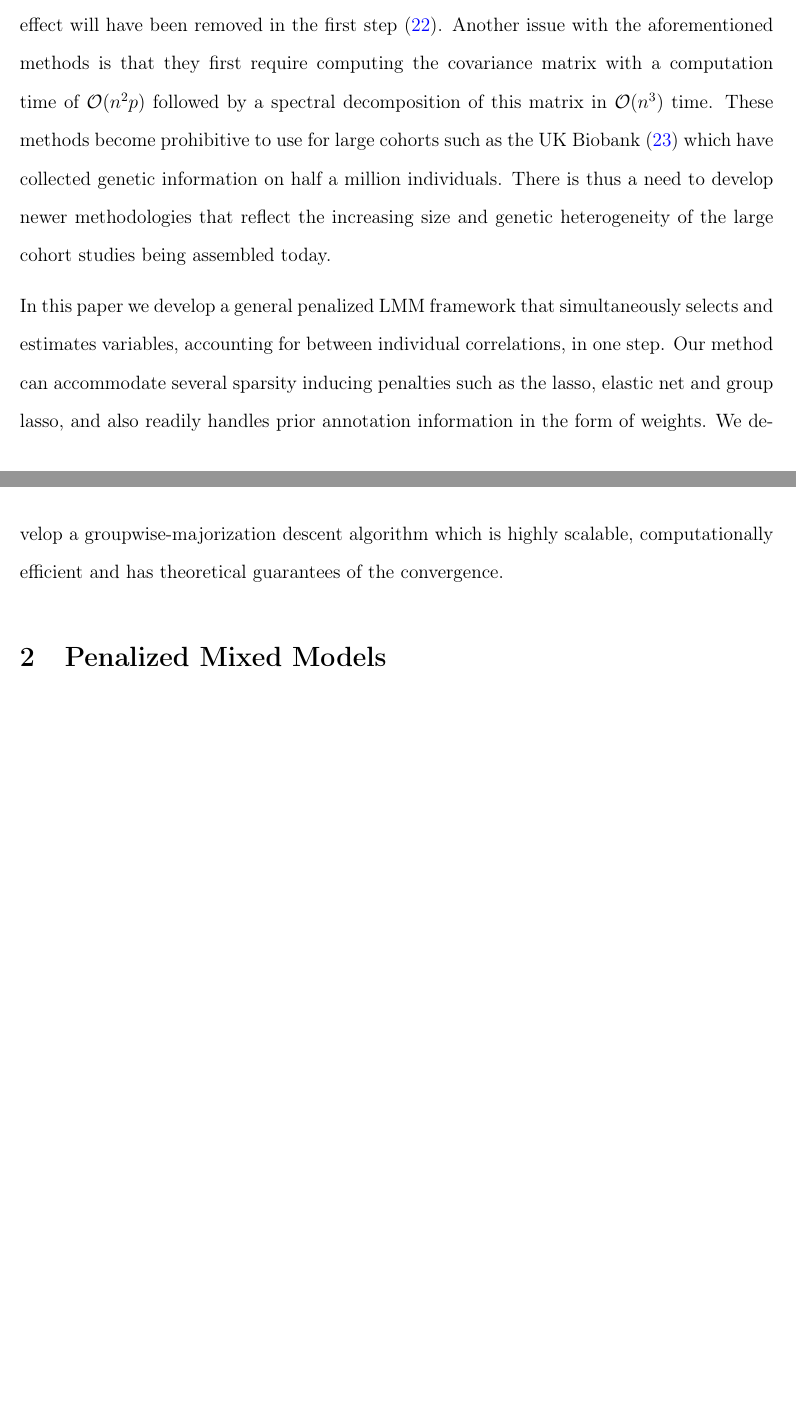
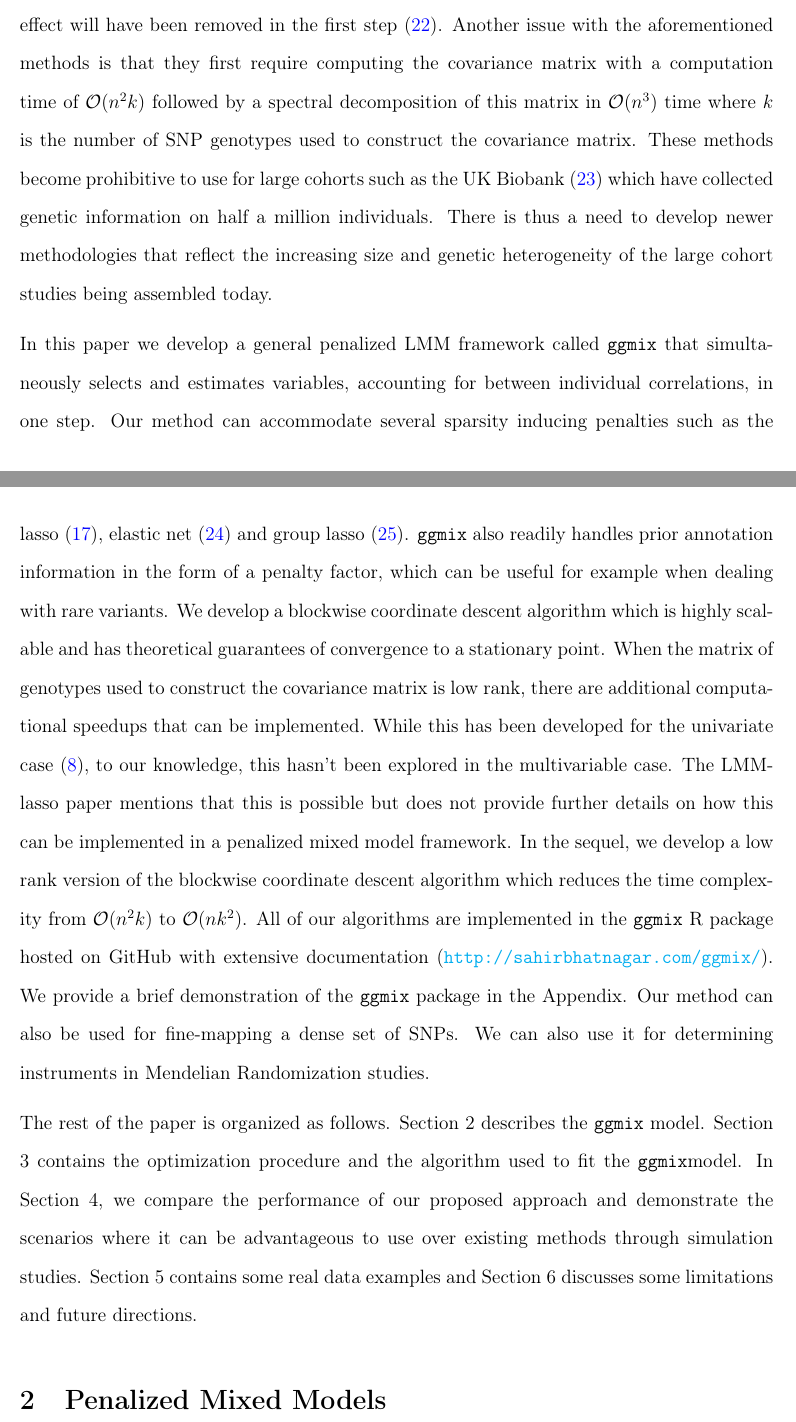
Before and after one commit to sahirbhatnagar/ggmix, a LaTeX paper (manuscript/source/ggmix_manuscript_v1.tex): two parts of pages 5 and 6 of 41, joined at a grey line, cut so that both start at the same text, the shorter picture padded with empty space. Compiled offline with pdfLaTeX.

Commit message:
done intro

```diff
--- a/manuscript/source/ggmix_manuscript_v1.tex
+++ b/manuscript/source/ggmix_manuscript_v1.tex
@@ -131,6 +131,7 @@
 \newcommand{\bY}{\textbf{Y}}
 \newcommand{\bD}{\textbf{D}}
 \newcommand{\bH}{\textbf{H}}
+\newcommand{\ggmix}{\texttt{ggmix}}
 \newcommand{\trans}{\top}
 \newcommand{\bXtilde}{\widetilde{\bX}}
 \newcommand{\bYtilde}{\widetilde{\bY}}
@@ -270,10 +271,23 @@ One potential issue with these methods is that they are performed in two steps.
 In the second step, these are treated as known quantities by regressing the SNPs on the residuals from the first step, effectively treating the observations as independent.
 This approach has both computational and practical advantages since existing penalized regression software such as \texttt{glmnet}~\citep{friedman2010regularization} and \texttt{gglasso}~\citep{yang2015fast}, which assume independent observations, can be applied directly to the residuals.
 However, recent work has shown that there can be a loss in power if a causal variant is included in the calculation of the covariance matrix as its effect will have been removed in the first step~\citep{yang2014advantages}.
-Another issue with the aforementioned methods is that they first require computing the covariance matrix with a computation time of $\mathcal{O}(n^2p)$ followed by a spectral decomposition of this matrix in $\mathcal{O}(n^3)$ time. These methods become prohibitive to use for large cohorts such as the UK Biobank~\citep{allen2012uk} which have collected genetic information on half a million individuals.
+Another issue with the aforementioned methods is that they first require computing the covariance matrix with a computation time of $\mathcal{O}(n^2k)$ followed by a spectral decomposition of this matrix in $\mathcal{O}(n^3)$ time where $k$ is the number of SNP genotypes used to construct the covariance matrix. These methods become prohibitive to use for large cohorts such as the UK Biobank~\citep{allen2012uk} which have collected genetic information on half a million individuals.
 There is thus a need to develop newer methodologies that reflect the increasing size and genetic heterogeneity of the large cohort studies being assembled today.
 
-In this paper we develop a general penalized LMM framework that simultaneously selects and estimates variables, accounting for between individual correlations, in one step. Our method can accommodate several sparsity inducing penalties such as the lasso, elastic net and group lasso, and also readily handles prior annotation information in the form of weights. We develop a groupwise-majorization descent algorithm which is highly scalable, computationally efficient and has theoretical guarantees of the convergence.
+In this paper we develop a general penalized LMM framework called \texttt{ggmix} that simultaneously selects and estimates variables, accounting for between individual correlations, in one step. Our method can accommodate several sparsity inducing penalties such as the lasso~\citep{tibshirani1996regression}, elastic net~\citep{zou2005regularization} and group lasso~\citep{yuan2006model}. \texttt{ggmix} also readily handles prior annotation information in the form of a penalty factor, which can be useful for example when dealing with rare variants.
+We develop a blockwise coordinate descent algorithm which is highly scalable and has theoretical guarantees of convergence to a stationary point.
+When the matrix of genotypes used to construct the covariance matrix is low rank, there are additional computational speedups that can be implemented.
+While this has been developed for the univariate case~\citep{lippert2011fast}, to our knowledge, this hasn't been explored in the multivariable case.
+The LMM-lasso paper mentions that this is possible but does not provide further details on how this can be implemented in a penalized mixed model framework.
+In the sequel, we develop a low rank version of the blockwise coordinate descent algorithm which reduces the time complexity from $\mathcal{O}(n^2k)$ to $\mathcal{O}(nk^2)$.
+All of our algorithms are implemented in the \texttt{ggmix} R package hosted on GitHub with extensive documentation (\url{http://sahirbhatnagar.com/ggmix/}). We provide a brief demonstration of the \texttt{ggmix} package in the Appendix.
+Our method can also be used for fine-mapping a dense set of SNPs. We can also use it for determining instruments in Mendelian Randomization studies.
+
+The rest of the paper is organized as follows. Section 2 describes the \texttt{ggmix} model.
+Section 3 contains the optimization procedure and the algorithm used to fit the \ggmix model.
+In Section 4, we compare the performance of our proposed approach and demonstrate the scenarios where it can be advantageous to use over existing methods through simulation studies.
+Section 5 contains some real data examples and Section 6 discusses some limitations and future directions.
+
 
 %~\citep{wang2011identifying,rakitsch2013lasso}. In both of these approaches, the lasso penalty~\citep{tibshirani1996regression} is used resulting in simultaneous estimation and selection of SNP effects.
 
```
Also changed, not shown: manuscript/source/ggmix_manuscript_v1-concordance.tex (deleted, +0 -4 lines), manuscript/source/ggmixbib.bib (+11 -0 lines), manuscript/source/ggmix_manuscript_v1.pdf, 1 other file.
